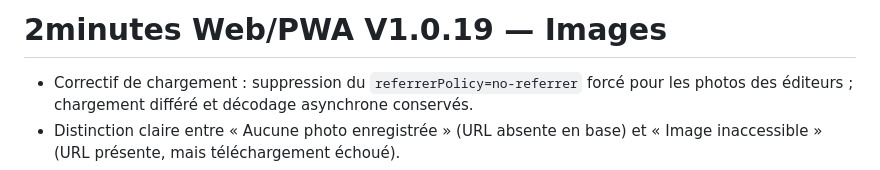
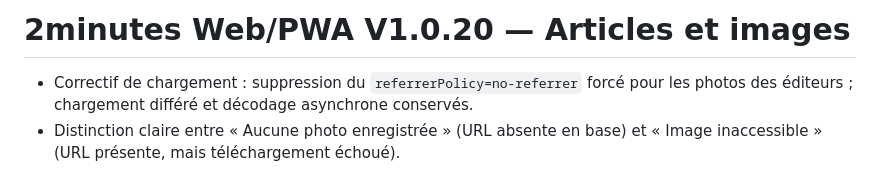
Before and after one commit to ppRaistlin/2minutes-web, a Markdown page: README.md, the part around the change. Drawn GitHub-style.

```diff
--- a/README.md
+++ b/README.md
@@ -1,4 +1,4 @@
-# 2minutes Web/PWA V1.0.19 — Images
+# 2minutes Web/PWA V1.0.20 — Articles et images
 
 - Correctif de chargement : suppression du `referrerPolicy=no-referrer` forcé pour les photos des éditeurs ; chargement différé et décodage asynchrone conservés.
 - Distinction claire entre « Aucune photo enregistrée » (URL absente en base) et « Image inaccessible » (URL présente, mais téléchargement échoué).
```
